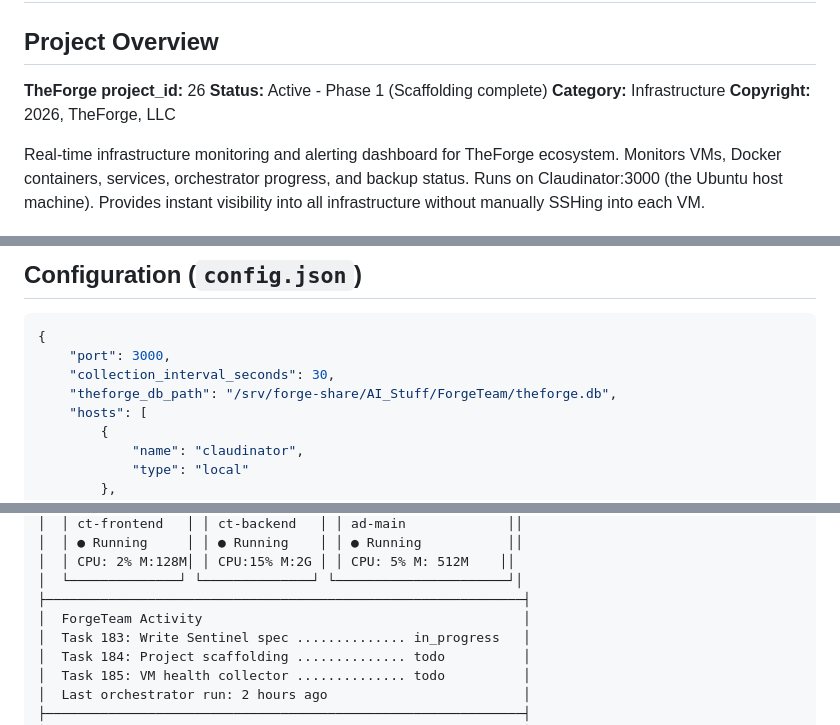
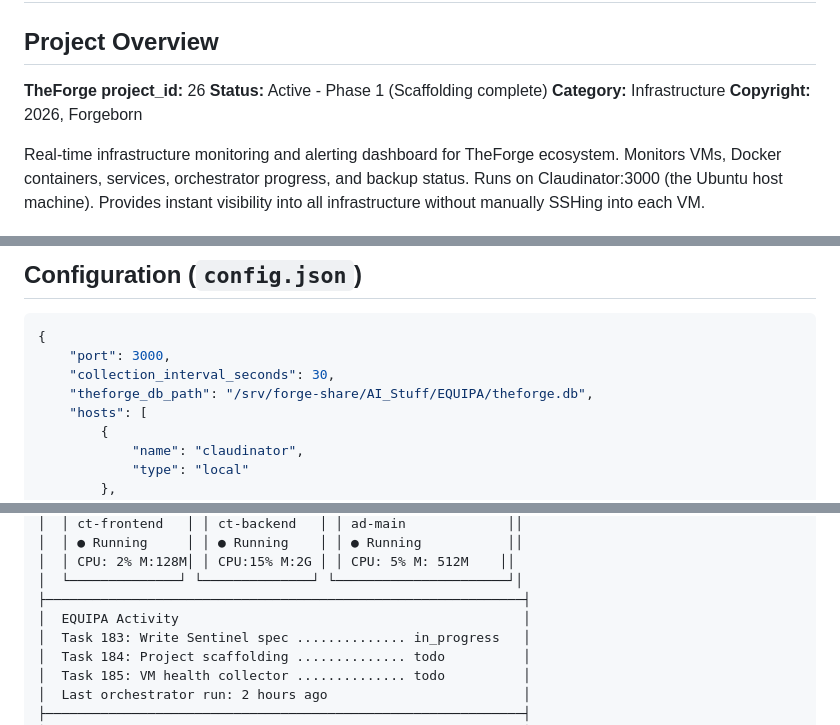
Before and after one commit to sbknana/Sentinel, a Markdown page: CLAUDE.md, 3 parts joined by grey strips. GitHub-like rendering.

Commit message:
refactor: rename ForgeTeam to EQUIPA references

```diff
--- a/CLAUDE.md
+++ b/CLAUDE.md
@@ -5,7 +5,7 @@
 **TheForge project_id:** 26
 **Status:** Active - Phase 1 (Scaffolding complete)
 **Category:** Infrastructure
-**Copyright:** 2026, TheForge, LLC
+**Copyright:** 2026, Forgeborn
 
 Real-time infrastructure monitoring and alerting dashboard for TheForge ecosystem. Monitors VMs, Docker containers, services, orchestrator progress, and backup status. Runs on Claudinator:3000 (the Ubuntu host machine). Provides instant visibility into all infrastructure without manually SSHing into each VM.
 
@@ -248,7 +248,7 @@ CREATE TABLE backups (
 {
     "port": 3000,
     "collection_interval_seconds": 30,
-    "theforge_db_path": "/srv/forge-share/AI_Stuff/ForgeTeam/theforge.db",
+    "theforge_db_path": "/srv/forge-share/AI_Stuff/EQUIPA/theforge.db",
     "hosts": [
         {
             "name": "claudinator",
@@ -423,7 +423,7 @@ For the `local` host (Claudinator), these run directly via `child_process.exec`
 │  │ CPU: 2% M:128M│ │ CPU:15% M:2G │ │ CPU: 5% M: 512M    ││
 │  └──────────────┘ └──────────────┘ └──────────────────────┘│
 ├─────────────────────────────────────────────────────────────┤
-│  ForgeTeam Activity                                         │
+│  EQUIPA Activity                                            │
 │  Task 183: Write Sentinel spec .............. in_progress   │
 │  Task 184: Project scaffolding .............. todo          │
 │  Task 185: VM health collector .............. todo          │
```
